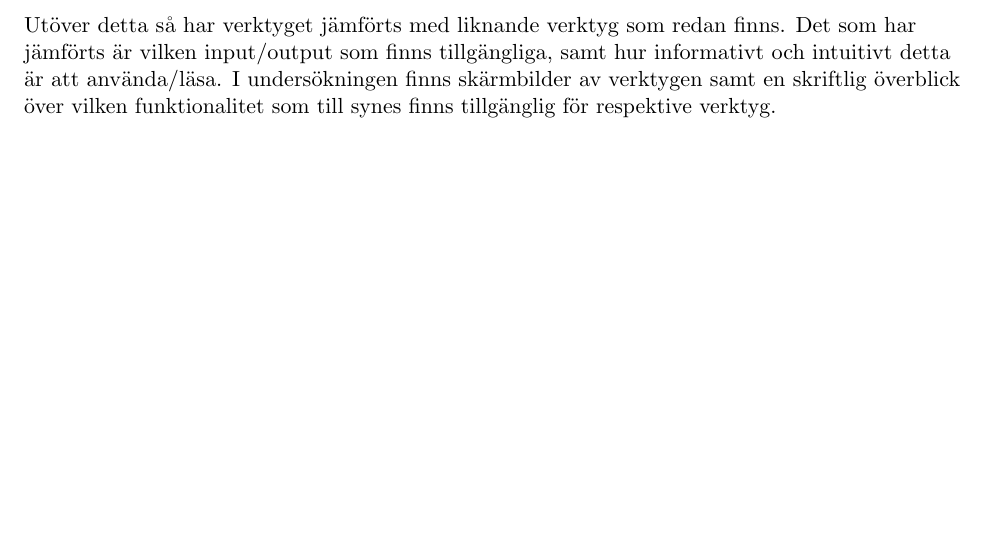
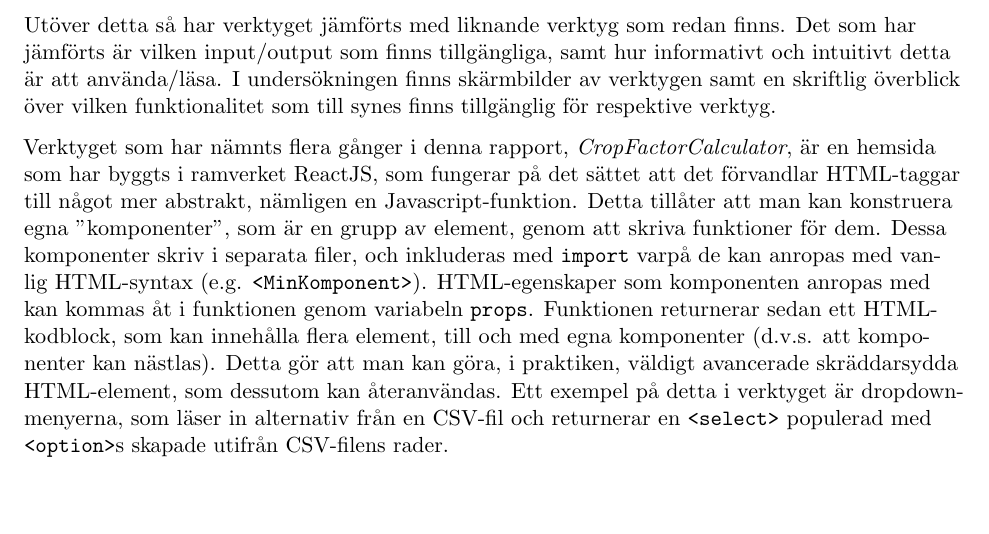
Before and after one commit to generalpask/cfc-gya, a LaTeX paper (rapport/rapport.tex): part of page 5 of 10, cut so that both start at the same text. Compiled offline with pdfLaTeX.

Commit message:
Added some info about ReactJS

```diff
--- a/rapport/rapport.tex
+++ b/rapport/rapport.tex
@@ -185,7 +185,25 @@ Utöver detta så har verktyget jämförts med liknande verktyg som redan finns.
 som har jämförts är vilken input/output som finns tillgängliga, samt hur
 informativt och intuitivt detta är att använda/läsa. I undersökningen finns
 skärmbilder av verktygen samt en skriftlig överblick över vilken funktionalitet
-som till synes finns tillgänglig för respektive verktyg.
+som till synes finns tillgänglig för respektive verktyg.\par
+
+\sloppy
+Verktyget som har nämnts flera gånger i denna rapport,
+\emph{CropFactorCalculator}, är en hemsida som har byggts i ramverket ReactJS,
+som fungerar på det sättet att det förvandlar HTML-taggar till något mer
+abstrakt, nämligen en Javascript-funktion. Detta tillåter att man kan konstruera
+egna "komponenter", som är en grupp av element, genom att skriva funktioner för
+dem. Dessa komponenter skriv i separata filer, och inkluderas med
+\texttt{import} varpå de kan anropas med vanlig HTML-syntax
+(e.g. \texttt{<MinKomponent>}). HTML-egenskaper som komponenten anropas med kan
+kommas åt i funktionen genom variabeln \texttt{props}. Funktionen returnerar
+sedan ett HTML-kodblock, som kan innehålla flera element, till och med egna
+komponenter (d.v.s. att komponenter kan nästlas). Detta gör att man kan göra, i
+praktiken, väldigt avancerade skräddarsydda HTML-element, som dessutom kan
+återanvändas. Ett exempel på detta i verktyget är dropdown-menyerna, som läser
+in alternativ från en CSV-fil och returnerar en \texttt{<select>} populerad med
+\texttt{<option>}s skapade utifrån CSV-filens rader.
+\fussy
 
 \clearpage
 
```
